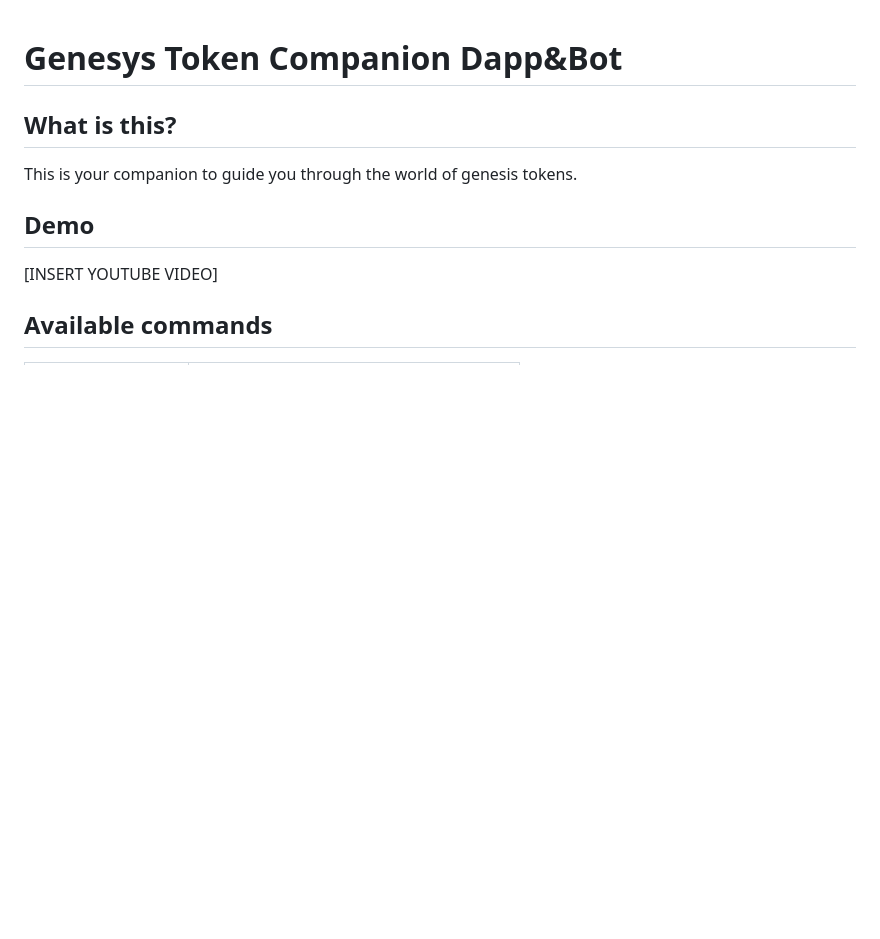
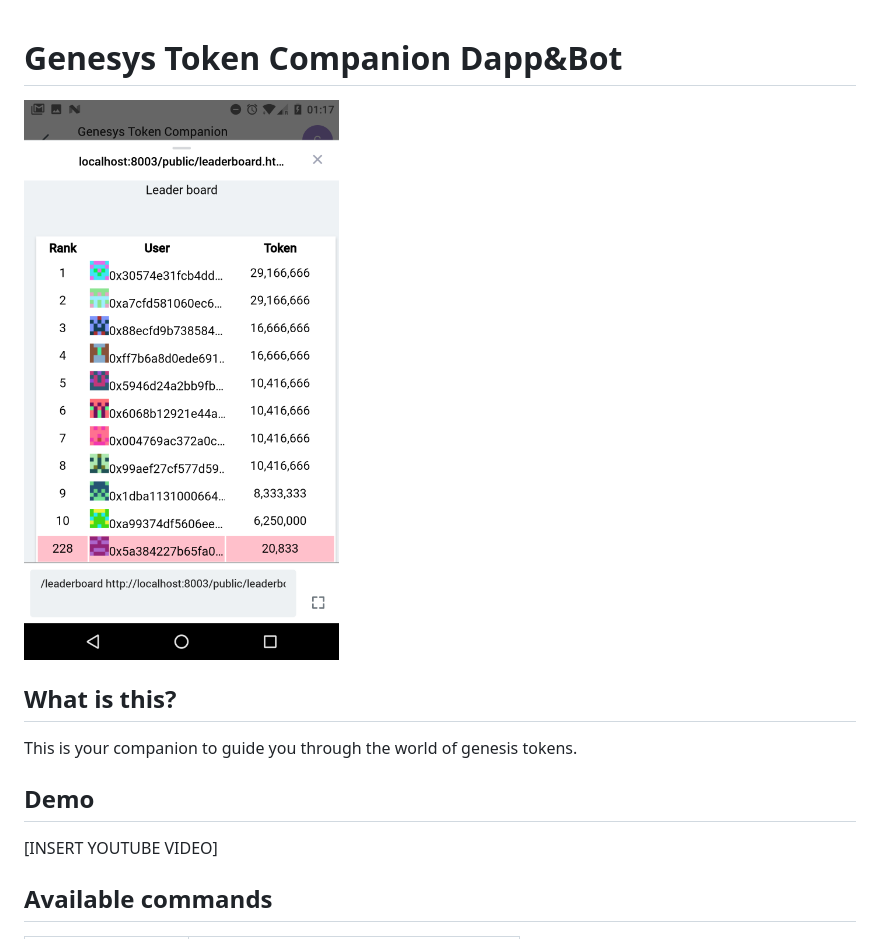
Before and after one commit to makoto/gtt, a Markdown page: README.md, the part around the change. Drawn GitHub-style; pictures changed too: gtc.png (added); blank space fills up the shorter version.

Commit message:
Add screenshot

```diff
--- a/README.md
+++ b/README.md
@@ -1,4 +1,6 @@
 # Genesys Token Companion Dapp&Bot
+
+![Screenshot](./gtc.png)
 
 ## What is this?
 
```
